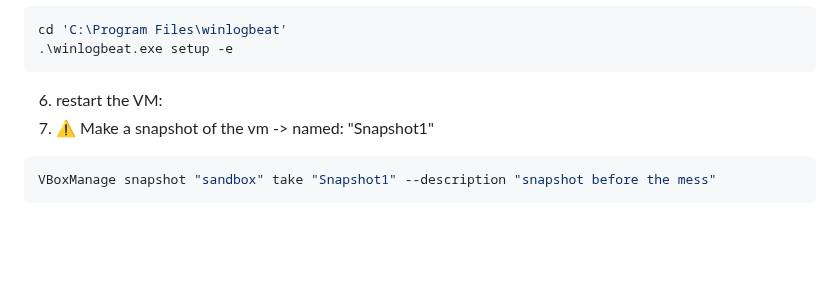
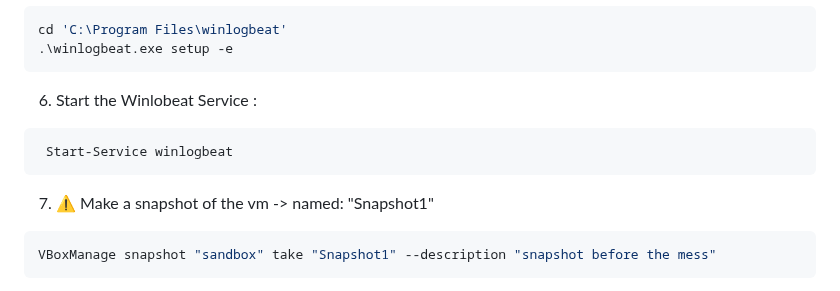
Before and after one commit to Krook9d/PurpleLab, a Markdown page: README.md, the part around the change. Drawn GitHub-style; blank space fills up the shorter version.

````diff
--- a/README.md
+++ b/README.md
@@ -121,7 +121,10 @@ cd 'C:\Program Files\winlogbeat'
 .\winlogbeat.exe setup -e
 ```
 
-6. restart the VM:
+6. Start the Winlobeat Service :
+```bash
+ Start-Service winlogbeat
+```
 7. ⚠️ Make a snapshot of the vm -> named: "Snapshot1"
 
 ```bash
````
